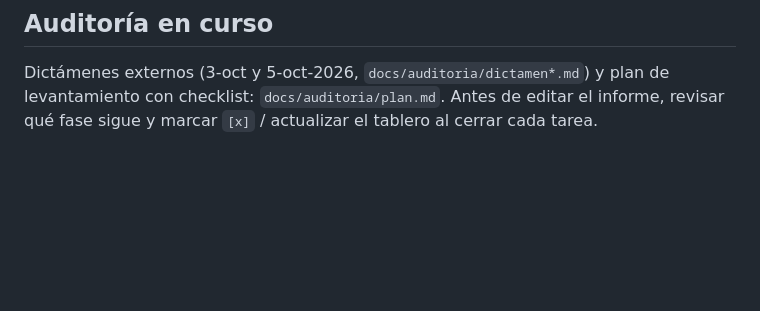
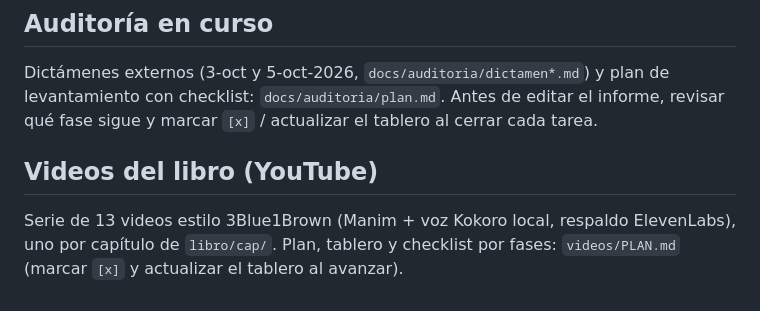
Before and after one commit to Dlumior/tc-derivados-petroperu, a Markdown page: CLAUDE.md, the part around the change. Rendered like a GitHub page; blank space fills up the shorter version.

```diff
--- a/CLAUDE.md
+++ b/CLAUDE.md
@@ -52,3 +52,7 @@ Exposiciones al 31-dic-2025 (EEFF); mercado a la **fecha de valorización 28-sep
 ## Auditoría en curso
 Dictámenes externos (3-oct y 5-oct-2026, `docs/auditoria/dictamen*.md`) y plan de levantamiento con checklist: `docs/auditoria/plan.md`. Antes de editar el
 informe, revisar qué fase sigue y marcar `[x]` / actualizar el tablero al cerrar cada tarea.
+
+## Videos del libro (YouTube)
+Serie de 13 videos estilo 3Blue1Brown (Manim + voz Kokoro local, respaldo ElevenLabs), uno por capítulo de
+`libro/cap/`. Plan, tablero y checklist por fases: `videos/PLAN.md` (marcar `[x]` y actualizar el tablero al avanzar).
```
Also changed, not shown: videos/PLAN.md (added, +144 -0 lines).
